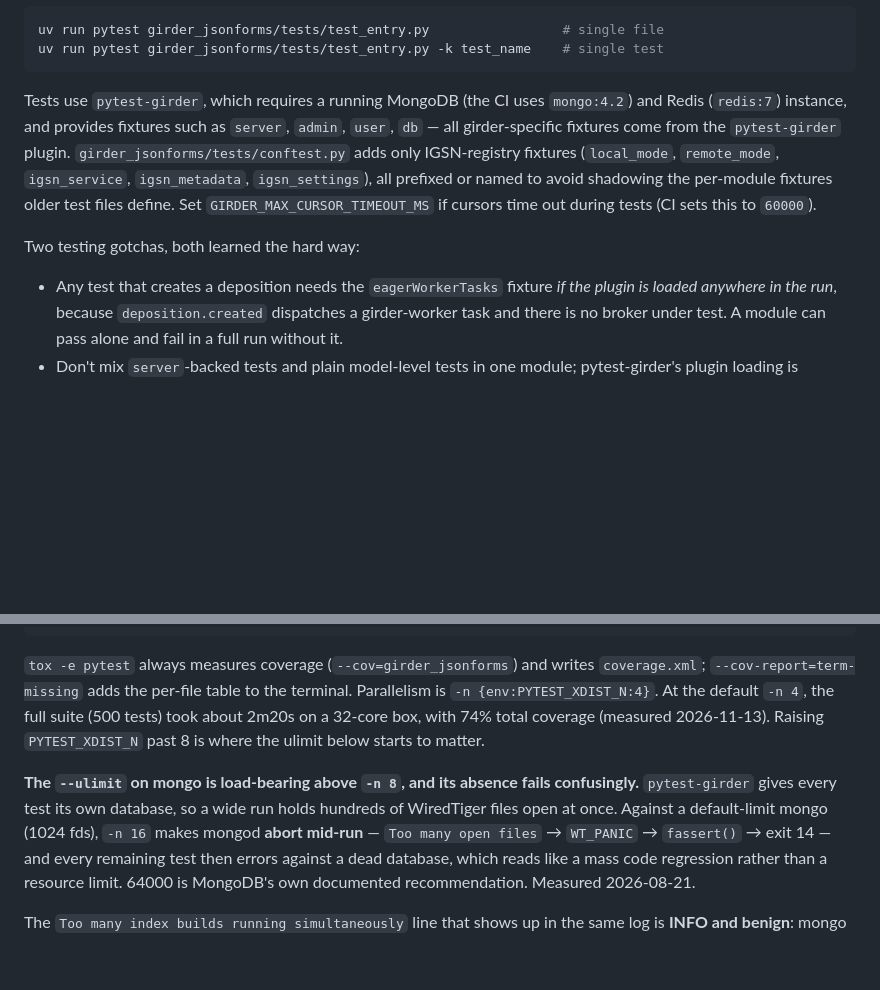
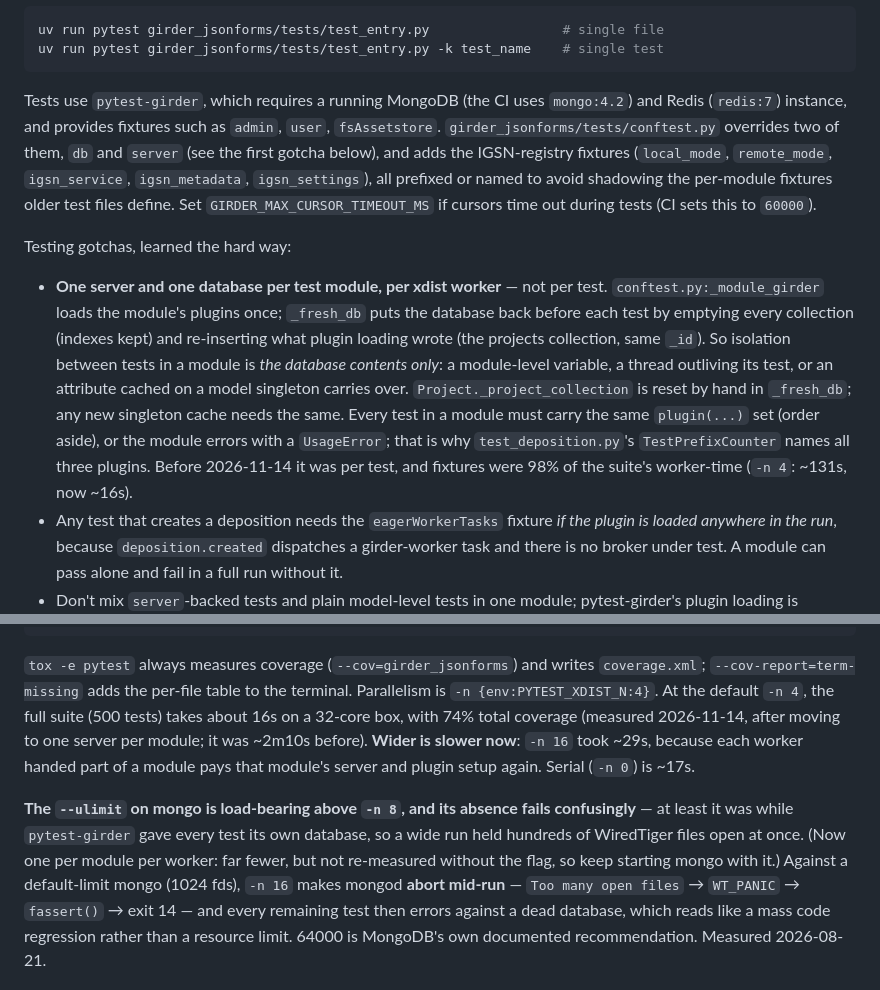
Before and after one commit to Xarthisius/girder-jsonforms, a Markdown page: CLAUDE.md, 2 parts joined by grey strips. GitHub-like rendering; blank space fills up the shorter version.

Commit message:
Document the per-module test server in CLAUDE.md
Co-Authored-By: Claude Opus 5.5 <noreply@anthropic.com>

````diff
--- a/CLAUDE.md
+++ b/CLAUDE.md
@@ -79,14 +79,24 @@ uv run pytest girder_jsonforms/tests/test_entry.py -k test_name    # single test
 ```
 
 Tests use `pytest-girder`, which requires a running MongoDB (the CI uses `mongo:4.2`) and Redis
-(`redis:7`) instance, and provides fixtures such as `server`, `admin`, `user`, `db` — all
-girder-specific fixtures come from the `pytest-girder` plugin. `girder_jsonforms/tests/conftest.py`
-adds only IGSN-registry fixtures (`local_mode`, `remote_mode`, `igsn_service`, `igsn_metadata`,
-`igsn_settings`), all prefixed or named to avoid shadowing the per-module fixtures older test files
-define. Set `GIRDER_MAX_CURSOR_TIMEOUT_MS` if cursors time out during tests (CI sets this to `60000`).
+(`redis:7`) instance, and provides fixtures such as `admin`, `user`, `fsAssetstore`.
+`girder_jsonforms/tests/conftest.py` overrides two of them, `db` and `server` (see the first gotcha
+below), and adds the IGSN-registry fixtures (`local_mode`, `remote_mode`, `igsn_service`,
+`igsn_metadata`, `igsn_settings`), all prefixed or named to avoid shadowing the per-module fixtures
+older test files define. Set `GIRDER_MAX_CURSOR_TIMEOUT_MS` if cursors time out during tests (CI sets this to `60000`).
 
-Two testing gotchas, both learned the hard way:
+Testing gotchas, learned the hard way:
 
+- **One server and one database per test module, per xdist worker** — not per test.
+  `conftest.py:_module_girder` loads the module's plugins once; `_fresh_db` puts the database back
+  before each test by emptying every collection (indexes kept) and re-inserting what plugin
+  loading wrote (the projects collection, same `_id`). So isolation between tests in a module is
+  *the database contents only*: a module-level variable, a thread outliving its test, or an
+  attribute cached on a model singleton carries over. `Project._project_collection` is reset by
+  hand in `_fresh_db`; any new singleton cache needs the same. Every test in a module must carry
+  the same `plugin(...)` set (order aside), or the module errors with a `UsageError`; that is why
+  `test_deposition.py`'s `TestPrefixCounter` names all three plugins. Before 2026-11-14 it was per
+  test, and fixtures were 98% of the suite's worker-time (`-n 4`: ~131s, now ~16s).
 - Any test that creates a deposition needs the `eagerWorkerTasks` fixture *if the plugin is loaded
   anywhere in the run*, because `deposition.created` dispatches a girder-worker task and there is no
   broker under test. A module can pass alone and fail in a full run without it.
@@ -368,12 +378,15 @@ docker stop test-mongo test-redis               # `docker rm` too only if you wa
 `tox -e pytest` always measures coverage (`--cov=girder_jsonforms`) and writes
 `coverage.xml`; `--cov-report=term-missing` adds the per-file table to the terminal.
 Parallelism is `-n {env:PYTEST_XDIST_N:4}`. At the default `-n 4`, the full suite (500
-tests) took about 2m20s on a 32-core box, with 74% total coverage (measured 2026-11-13).
-Raising `PYTEST_XDIST_N` past 8 is where the ulimit below starts to matter.
+tests) takes about 16s on a 32-core box, with 74% total coverage (measured 2026-11-14, after
+moving to one server per module; it was ~2m10s before). **Wider is slower now**: `-n 16` took
+~29s, because each worker handed part of a module pays that module's server and plugin setup
+again. Serial (`-n 0`) is ~17s.
 
 **The `--ulimit` on mongo is load-bearing above `-n 8`, and its absence fails
-confusingly.** `pytest-girder` gives every test its own database, so a wide run holds
-hundreds of WiredTiger files open at once. Against a default-limit mongo (1024 fds),
+confusingly** — at least it was while `pytest-girder` gave every test its own database, so a
+wide run held hundreds of WiredTiger files open at once. (Now one per module per worker: far
+fewer, but not re-measured without the flag, so keep starting mongo with it.) Against a default-limit mongo (1024 fds),
 `-n 16` makes mongod **abort mid-run** — `Too many open files` → `WT_PANIC` →
 `fassert()` → exit 14 — and every remaining test then errors against a dead database,
 which reads like a mass code regression rather than a resource limit. 64000 is
````
